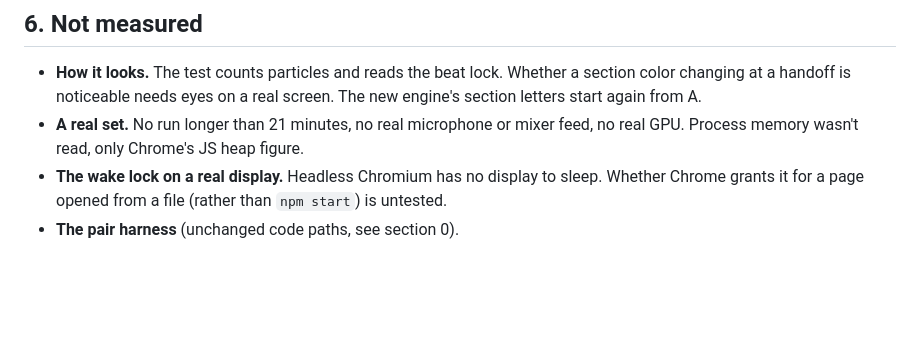
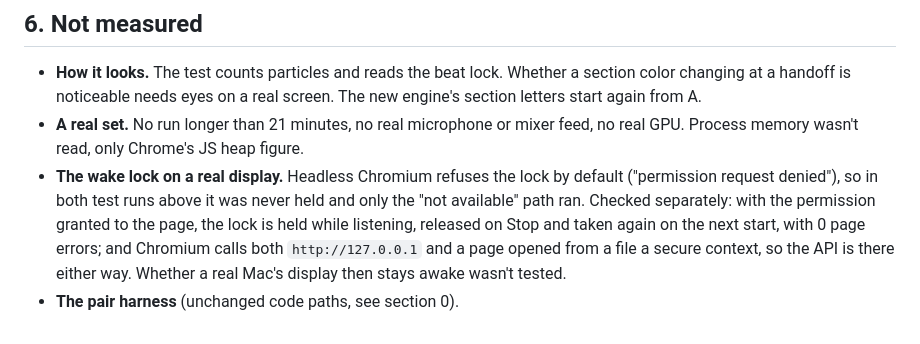
Before and after one commit to matthewkpapas2/AnatomyMusic, a Markdown page: docs/04-results-2026-11-12.md, the part around the change. Rendered like a GitHub page; blank space fills up the shorter version.

```diff
--- a/docs/04-results-2026-11-12.md
+++ b/docs/04-results-2026-11-12.md
@@ -89,6 +89,9 @@ hits.
   is noticeable needs eyes on a real screen. The new engine's section letters start again from A.
 - **A real set.** No run longer than 21 minutes, no real microphone or mixer feed, no real GPU. Process memory wasn't
   read, only Chrome's JS heap figure.
-- **The wake lock on a real display.** Headless Chromium has no display to sleep. Whether Chrome grants it for a page
-  opened from a file (rather than `npm start`) is untested.
+- **The wake lock on a real display.** Headless Chromium refuses the lock by default ("permission request denied"), so
+  in both test runs above it was never held and only the "not available" path ran. Checked separately: with the
+  permission granted to the page, the lock is held while listening, released on Stop and taken again on the next
+  start, with 0 page errors; and Chromium calls both `http://127.0.0.1` and a page opened from a file a secure
+  context, so the API is there either way. Whether a real Mac's display then stays awake wasn't tested.
 - **The pair harness** (unchanged code paths, see section 0).
```
Also changed, not shown: docs/02-status-and-roadmap.md (+6 -4 lines).
